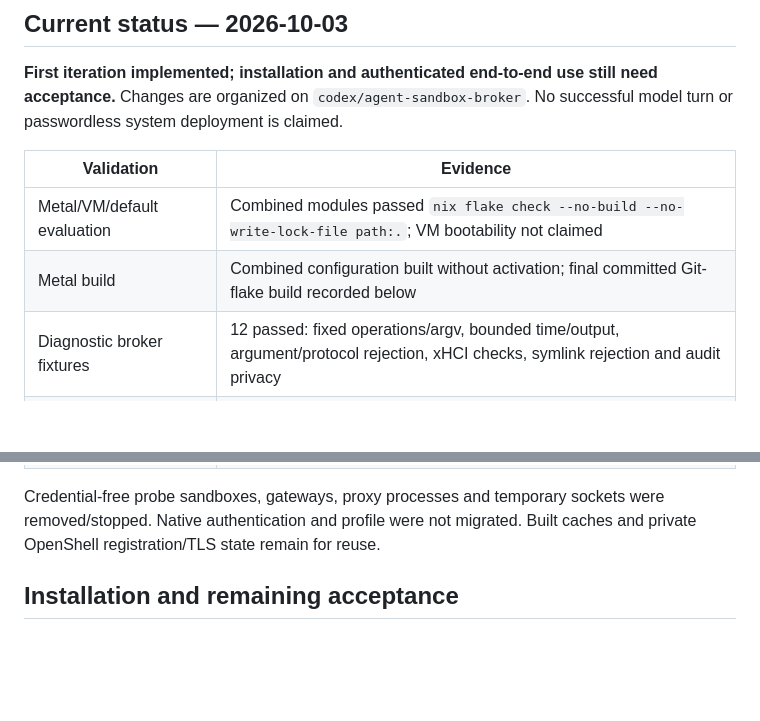
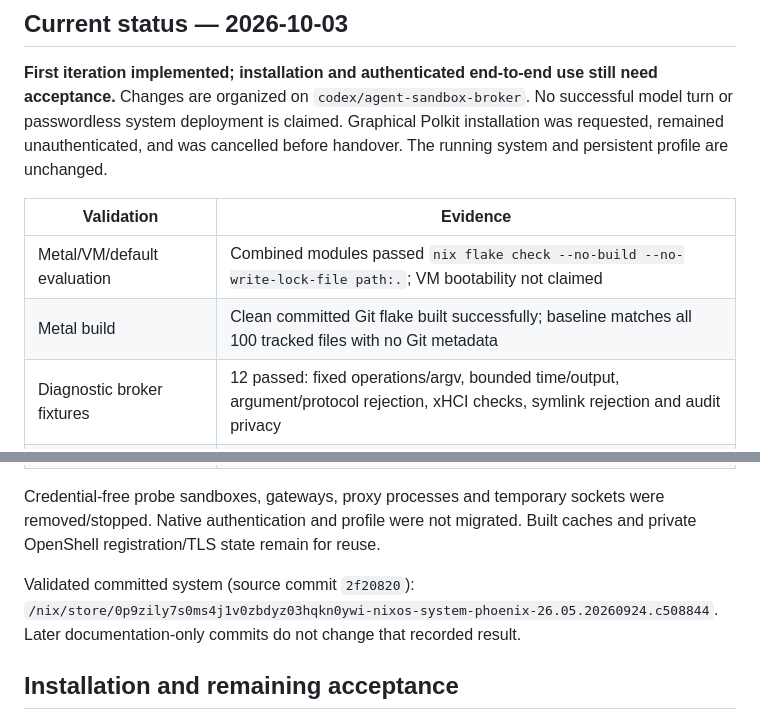
Before and after one commit to v-avuso/phoenix-os-config, a Markdown page: docs/AGENT_SANDBOX_ACCEPTANCE.md, 2 parts joined by grey strips. Drawn GitHub-style; blank space fills up the shorter version.

Commit message:
docs(agent): record committed build and deferred installation
Record the exact clean Git-flake build and verified tracked-source baseline. Installation remained at Polkit authentication and was cancelled, so runtime acceptance stays pending. Document bounded private review audit records without treating them as approvals.

```diff
--- a/docs/AGENT_SANDBOX_ACCEPTANCE.md
+++ b/docs/AGENT_SANDBOX_ACCEPTANCE.md
@@ -7,11 +7,13 @@ See [the operating guide](AGENT_SANDBOX.md) for lasting behavior and rationale.
 **First iteration implemented; installation and authenticated end-to-end use
 still need acceptance.** Changes are organized on `codex/agent-sandbox-broker`.
 No successful model turn or passwordless system deployment is claimed.
+Graphical Polkit installation was requested, remained unauthenticated, and was
+cancelled before handover. The running system and persistent profile are unchanged.
 
 | Validation | Evidence |
 | --- | --- |
 | Metal/VM/default evaluation | Combined modules passed `nix flake check --no-build --no-write-lock-file path:.`; VM bootability not claimed |
-| Metal build | Combined configuration built without activation; final committed Git-flake build recorded below |
+| Metal build | Clean committed Git flake built successfully; baseline matches all 100 tracked files with no Git metadata |
 | Diagnostic broker fixtures | 12 passed: fixed operations/argv, bounded time/output, argument/protocol rejection, xHCI checks, symlink rejection and audit privacy |
 | Launcher fixtures | 4 passed: quiet stdio, bounded setup, login prerequisite and no native fallback |
 | Deployment review fixtures | 6 passed: source freezing, mode changes, activated diffs, dirty/unsupported source rejection, forged/stale/rejected verdicts, process bounds, Git helper suppression and audit safety |
@@ -30,6 +32,10 @@ No successful model turn or passwordless system deployment is claimed.
 Credential-free probe sandboxes, gateways, proxy processes and temporary sockets
 were removed/stopped. Native authentication and profile were not migrated.
 Built caches and private OpenShell registration/TLS state remain for reuse.
+
+Validated committed system (source commit `2f20820`):
+`/nix/store/0p9zily7s0ms4j1v0zbdyz03hqkn0ywi-nixos-system-phoenix-26.05.20260924.c508844`.
+Later documentation-only commits do not change that recorded result.
 
 ## Installation and remaining acceptance
 
```
Also changed, not shown: docs/AGENT_SANDBOX.md (+4 -0 lines).
